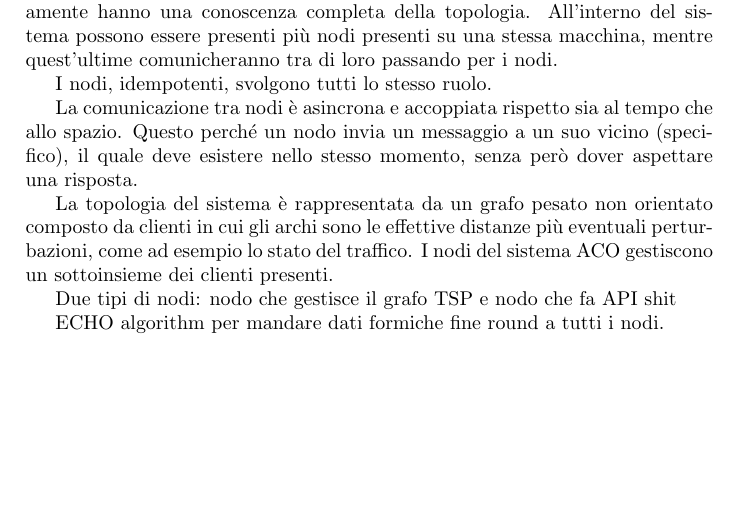
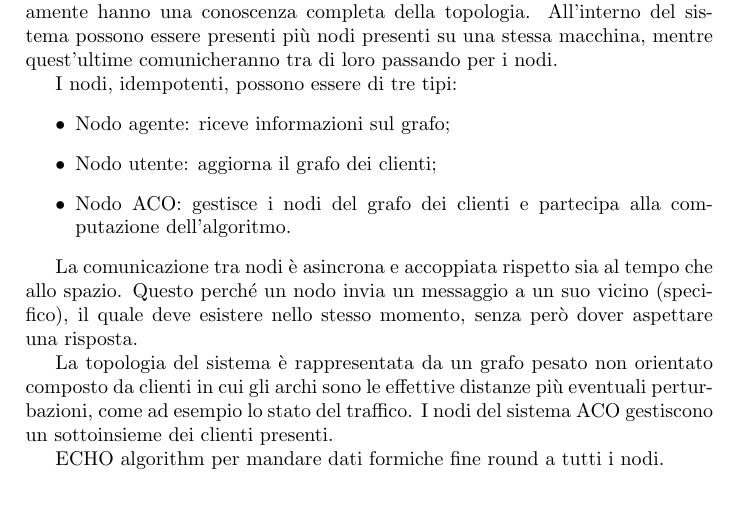
Before and after one commit to kr0bi/distributed-systems, a LaTeX document (Relazione/report.tex): part of page 4 of 12, cut so that both start at the same text. Compiled offline with pdfLaTeX.

Commit message:
Aggiunta tipi di nodo

```diff
--- a/Relazione/report.tex
+++ b/Relazione/report.tex
@@ -66,15 +66,18 @@ Da questo punto in poi, con \textit{agente} si intenderà l'ente che usa l'inter
 Il sistema ACO è un sistema distribuito peer-to-peer, i cui nodi non necessariamente hanno una conoscenza completa della topologia.
 All'interno del sistema possono essere presenti più nodi presenti su una stessa macchina, mentre quest'ultime comunicheranno tra di loro passando per i nodi.
 
-I nodi, idempotenti, svolgono tutti lo stesso ruolo.
+I nodi, idempotenti, possono essere di tre tipi:
+\begin{itemize}
+    \item Nodo agente: riceve informazioni sul grafo;
+    \item Nodo utente: aggiorna il grafo dei clienti;
+    \item Nodo ACO: gestisce i nodi del grafo dei clienti e partecipa alla computazione dell'algoritmo.
+\end{itemize}
 
 La comunicazione tra nodi è asincrona e accoppiata rispetto sia al tempo che allo spazio.
 Questo perché un nodo invia un messaggio a un suo vicino (specifico), il quale deve esistere nello stesso momento, senza però dover aspettare una risposta.
 
 La topologia del sistema è rappresentata da un grafo pesato non orientato composto da clienti in cui gli archi sono le effettive distanze più eventuali perturbazioni, come ad esempio lo stato del traffico.
 I nodi del sistema ACO gestiscono un sottoinsieme dei clienti presenti.
-
-Due tipi di nodi: nodo che gestisce il grafo TSP e nodo che fa API shit
 
 ECHO algorithm per mandare dati formiche fine round a tutti i nodi.
 \section{Feature del sistema}
```
Also changed, not shown: Relazione/report.pdf.
